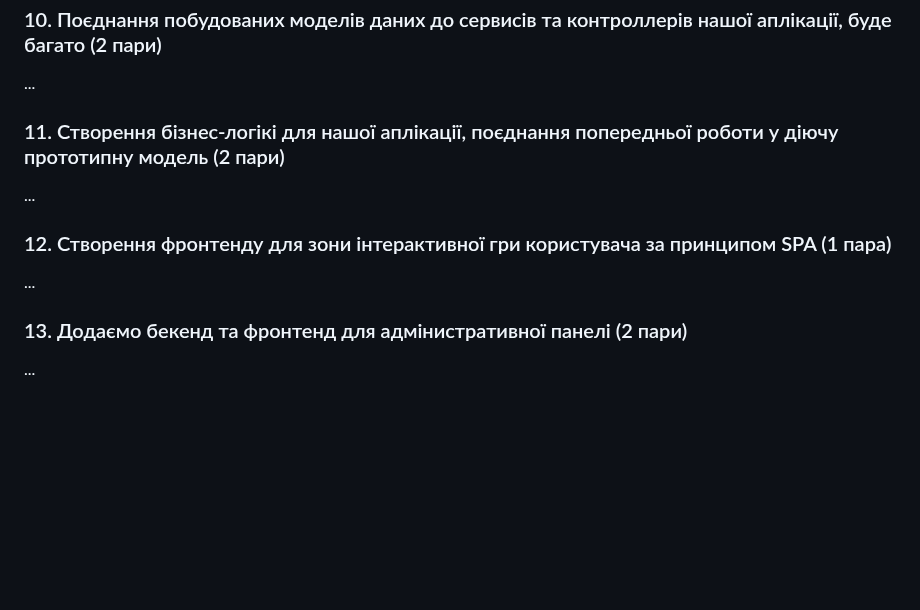
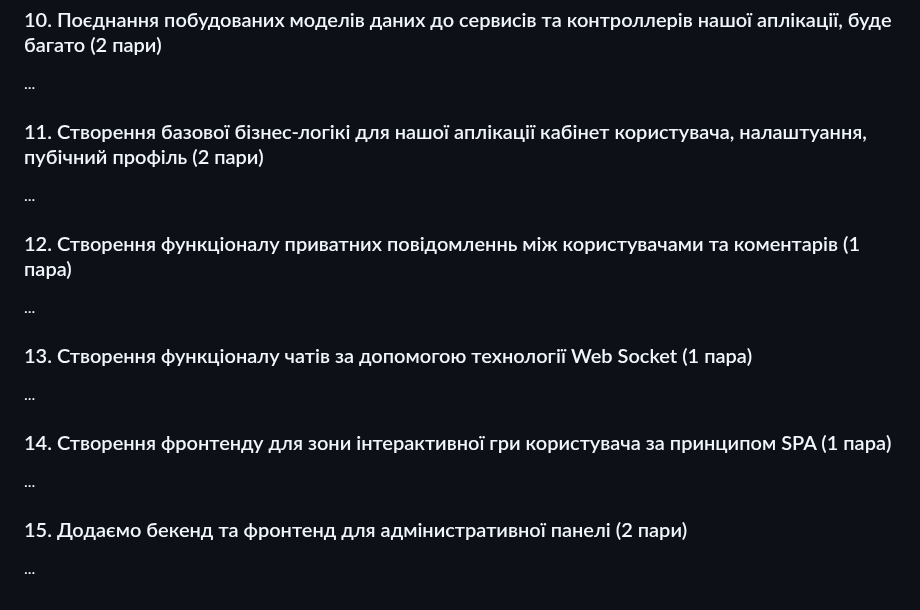
Before and after one commit to deivan/start-as-js-fullstack, a Markdown page: README.md, the part around the change. GitHub-like rendering; blank space fills up the shorter version.

```diff
--- a/README.md
+++ b/README.md
@@ -36,11 +36,17 @@
 ### 10. Поєднання побудованих моделів даних до сервисів та контроллерів нашої аплікації, буде багато (2 пари)
 ...
 
-### 11. Створення бізнес-логікі для нашої аплікації, поєднання попередньої роботи у діючу прототипну модель (2 пари)
+### 11. Створення базової бізнес-логікі для нашої аплікації кабінет користувача, налаштуання, пубічний профіль  (2 пари)
 ...
 
-### 12. Створення фронтенду для зони інтерактивної гри користувача за принципом SPA (1 пара)
+### 12. Створення функціоналу приватних повідомленнь між користувачами та коментарів (1 пара)
 ...
 
-### 13. Додаємо бекенд та фронтенд для адмінистративної панелі (2 пари)
+### 13. Створення функціоналу чатів за допомогою технології Web Socket (1 пара)
 ...
+
+### 14. Створення фронтенду для зони інтерактивної гри користувача за принципом SPA (1 пара)
+...
+
+### 15. Додаємо бекенд та фронтенд для адмінистративної панелі (2 пари)
+...
```
